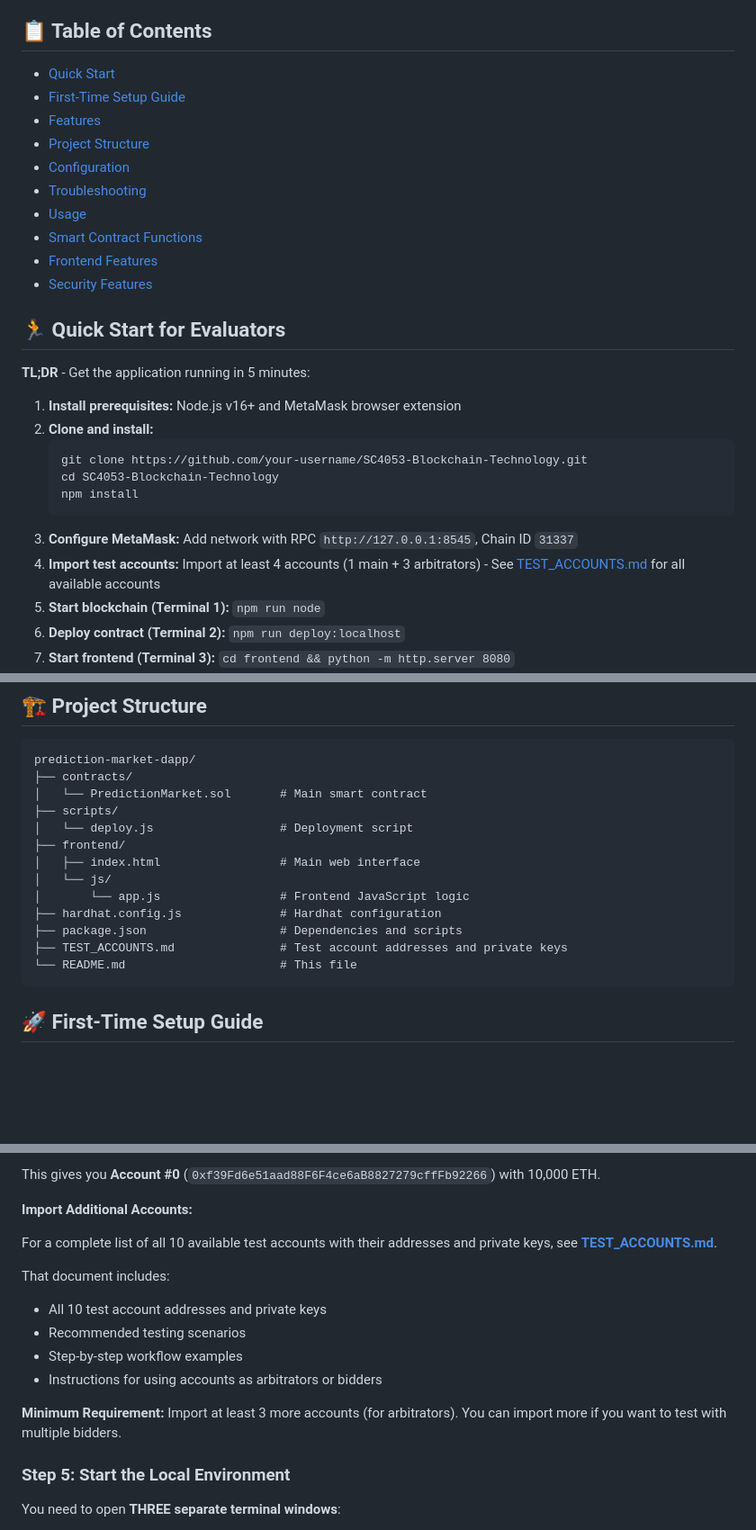
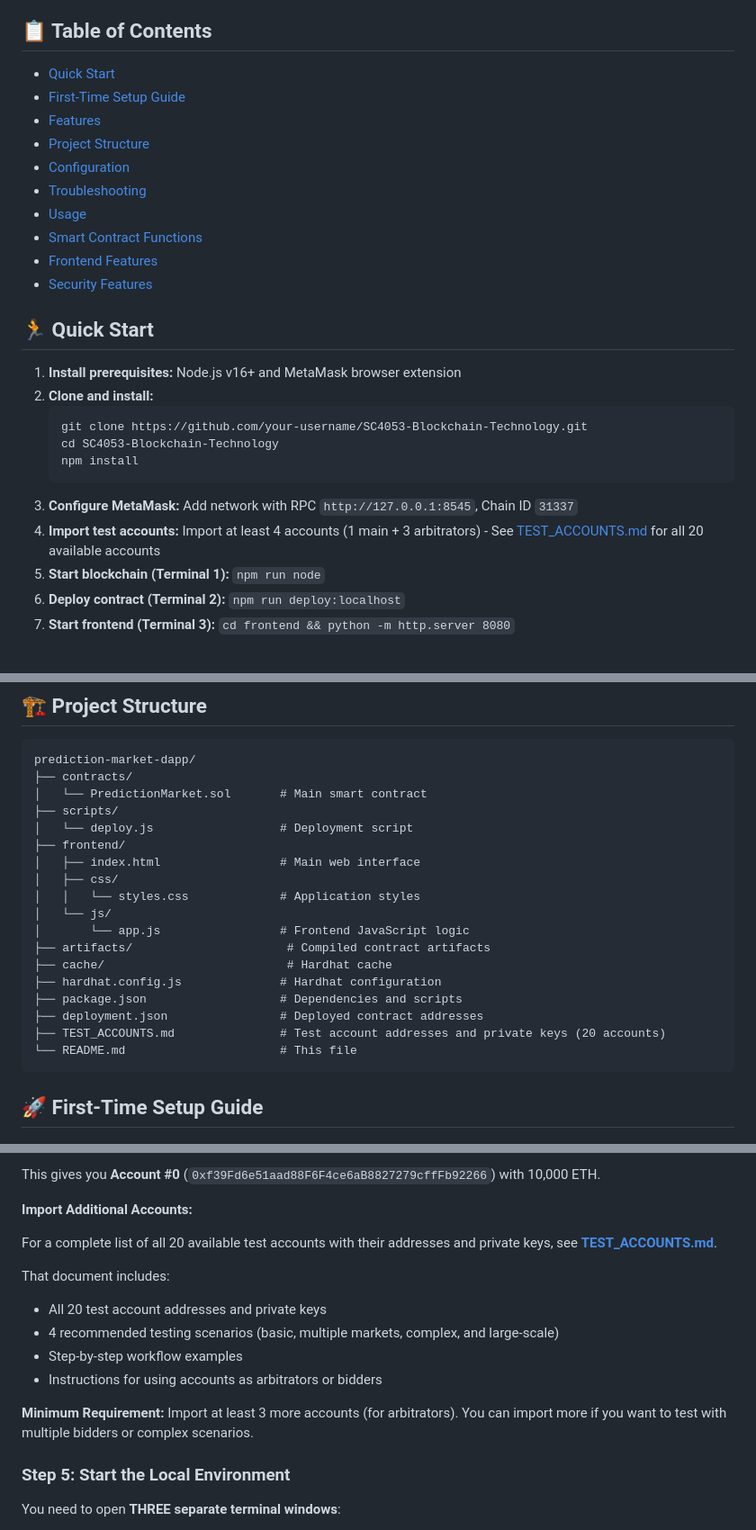
Before and after one commit to BluesClue27/SC4053-Blockchain-Technology, a Markdown page: README.md, 3 parts joined by grey strips. Shown: that part at 90% size. Drawn GitHub-style; blank space fills up the shorter version.

Commit message:
update README and TEST_ACCOUNTS

````diff
--- a/README.md
+++ b/README.md
@@ -15,9 +15,7 @@ A decentralized prediction market platform built on Ethereum that allows users t
 - [Frontend Features](#frontend-features)
 - [Security Features](#security-features)
 
-## 🏃 Quick Start for Evaluators
-
-**TL;DR** - Get the application running in 5 minutes:
+## 🏃 Quick Start
 
 1. **Install prerequisites:** Node.js v16+ and MetaMask browser extension
 2. **Clone and install:**
@@ -27,7 +25,7 @@ A decentralized prediction market platform built on Ethereum that allows users t
    npm install
    ```
 3. **Configure MetaMask:** Add network with RPC `http://127.0.0.1:8545`, Chain ID `31337`
-4. **Import test accounts:** Import at least 4 accounts (1 main + 3 arbitrators) - See [TEST_ACCOUNTS.md](./TEST_ACCOUNTS.md) for all available accounts
+4. **Import test accounts:** Import at least 4 accounts (1 main + 3 arbitrators) - See [TEST_ACCOUNTS.md](./TEST_ACCOUNTS.md) for all 20 available accounts
 5. **Start blockchain (Terminal 1):** `npm run node`
 6. **Deploy contract (Terminal 2):** `npm run deploy:localhost`
 7. **Start frontend (Terminal 3):** `cd frontend && python -m http.server 8080`
@@ -61,11 +59,16 @@ prediction-market-dapp/
 │   └── deploy.js                  # Deployment script
 ├── frontend/
 │   ├── index.html                 # Main web interface
+│   ├── css/
+│   │   └── styles.css             # Application styles
 │   └── js/
 │       └── app.js                 # Frontend JavaScript logic
+├── artifacts/                      # Compiled contract artifacts
+├── cache/                          # Hardhat cache
 ├── hardhat.config.js              # Hardhat configuration
 ├── package.json                   # Dependencies and scripts
-├── TEST_ACCOUNTS.md               # Test account addresses and private keys
+├── deployment.json                # Deployed contract addresses
+├── TEST_ACCOUNTS.md               # Test account addresses and private keys (20 accounts)
 └── README.md                      # This file
 ```
 
@@ -136,15 +139,15 @@ This gives you **Account #0** (`0xf39Fd6e51aad88F6F4ce6aB8827279cffFb92266`) wit
 
 **Import Additional Accounts:**
 
-For a complete list of all 10 available test accounts with their addresses and private keys, see **[TEST_ACCOUNTS.md](./TEST_ACCOUNTS.md)**.
+For a complete list of all 20 available test accounts with their addresses and private keys, see **[TEST_ACCOUNTS.md](./TEST_ACCOUNTS.md)**.
 
 That document includes:
-- All 10 test account addresses and private keys
-- Recommended testing scenarios
+- All 20 test account addresses and private keys
+- 4 recommended testing scenarios (basic, multiple markets, complex, and large-scale)
 - Step-by-step workflow examples
 - Instructions for using accounts as arbitrators or bidders
 
-**Minimum Requirement:** Import at least 3 more accounts (for arbitrators). You can import more if you want to test with multiple bidders.
+**Minimum Requirement:** Import at least 3 more accounts (for arbitrators). You can import more if you want to test with multiple bidders or complex scenarios.
 
 ### Step 5: Start the Local Environment
 
````
Also changed, not shown: other parts of README.md (+2 -2 lines), TEST_ACCOUNTS.md (+83 -7 lines).
